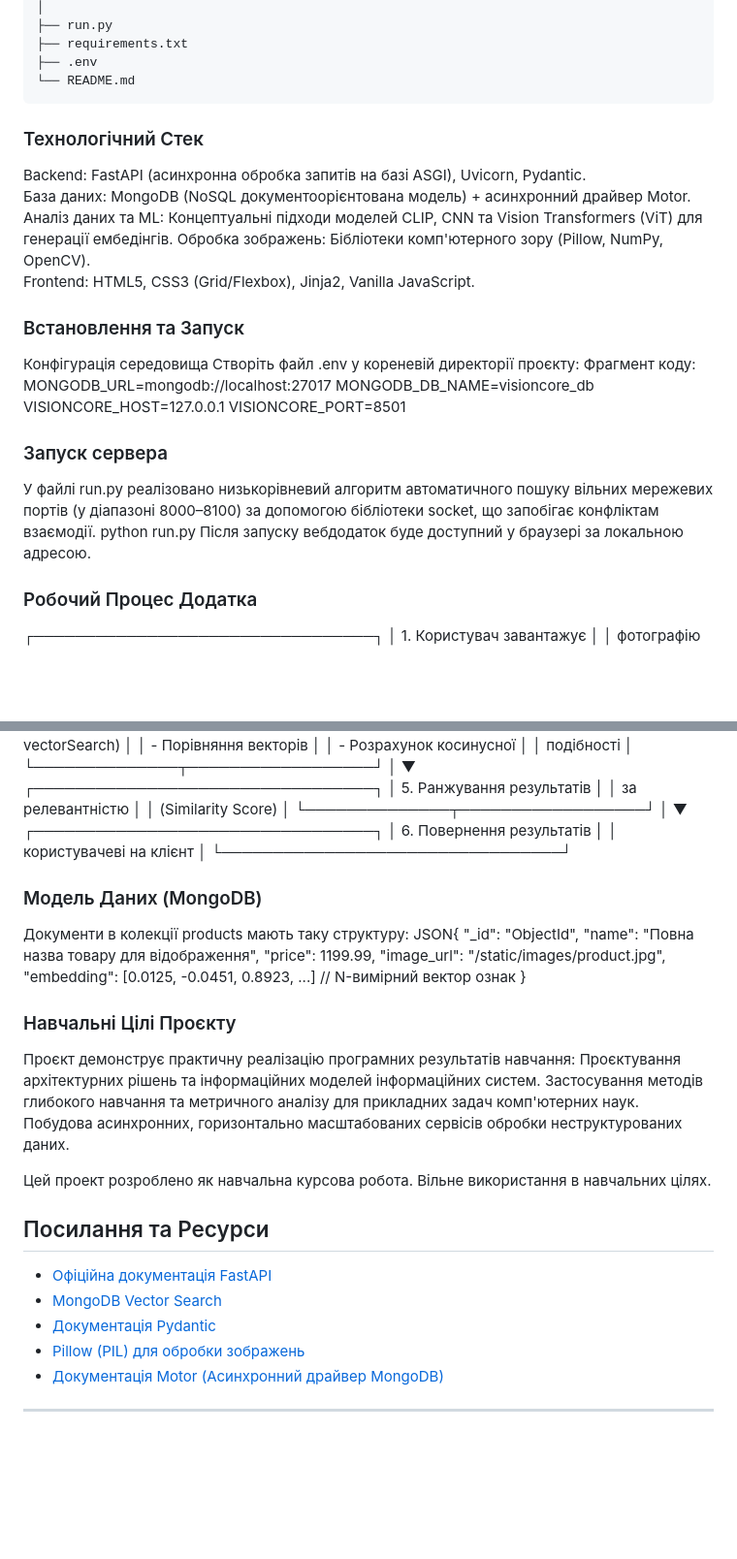
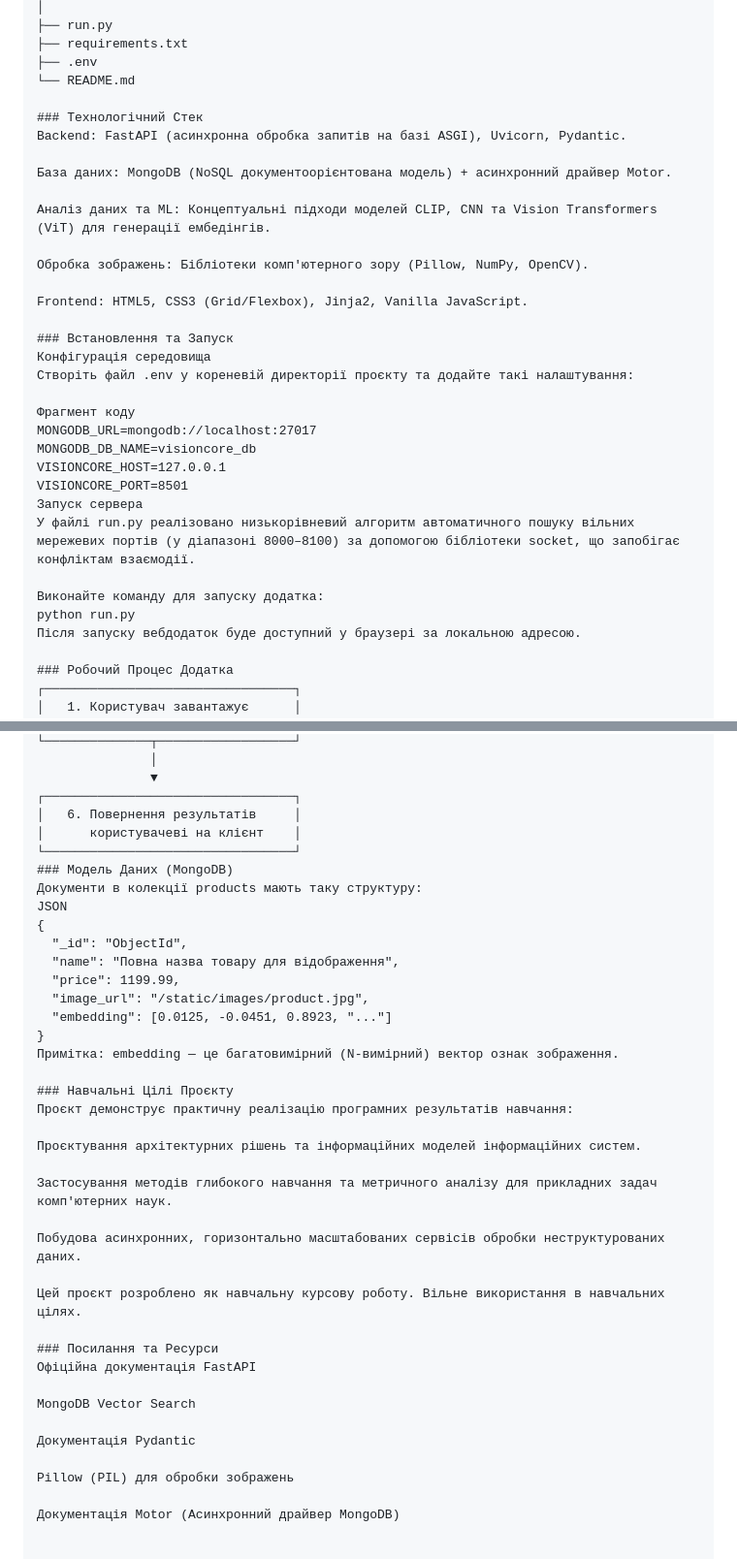
Before and after one commit to jkovall/visioncore-pro, a Markdown page: README.md, 2 parts joined by grey strips. Shown at 97% size. Drawn GitHub-style; blank space fills up the shorter version.

Commit message:
Refine README content and formatting
Updated README.md to improve clarity and formatting.

````diff
--- a/README.md
+++ b/README.md
@@ -60,25 +61,31 @@ VisionCore2.0/
 ├── requirements.txt
 ├── .env
 └── README.md
-```
+
 ### Технологічний Стек
 Backend: FastAPI (асинхронна обробка запитів на базі ASGI), Uvicorn, Pydantic.
+
 База даних: MongoDB (NoSQL документоорієнтована модель) + асинхронний драйвер Motor.
+
 Аналіз даних та ML: Концептуальні підходи моделей CLIP, CNN та Vision Transformers (ViT) для генерації ембедінгів.
+
 Обробка зображень: Бібліотеки комп'ютерного зору (Pillow, NumPy, OpenCV).
+
 Frontend: HTML5, CSS3 (Grid/Flexbox), Jinja2, Vanilla JavaScript.
 
 ### Встановлення та Запуск
 Конфігурація середовища
-Створіть файл .env у кореневій директорії проєкту:
-Фрагмент коду:
+Створіть файл .env у кореневій директорії проєкту та додайте такі налаштування:
+
+Фрагмент коду
 MONGODB_URL=mongodb://localhost:27017
 MONGODB_DB_NAME=visioncore_db
 VISIONCORE_HOST=127.0.0.1
 VISIONCORE_PORT=8501
+Запуск сервера
+У файлі run.py реалізовано низькорівневий алгоритм автоматичного пошуку вільних мережевих портів (у діапазоні 8000–8100) за допомогою бібліотеки socket, що запобігає конфліктам взаємодії.
 
-### Запуск сервера
-У файлі run.py реалізовано низькорівневий алгоритм автоматичного пошуку вільних мережевих портів (у діапазоні 8000–8100) за допомогою бібліотеки socket, що запобігає конфліктам взаємодії.
+Виконайте команду для запуску додатка:
 python run.py
 Після запуску вебдодаток буде доступний у браузері за локальною адресою.
 
@@ -124,30 +131,36 @@ python run.py
 │   6. Повернення результатів     │
 │      користувачеві на клієнт    │
 └─────────────────────────────────┘
-
 ### Модель Даних (MongoDB)
 Документи в колекції products мають таку структуру:
-JSON{
+JSON
+{
   "_id": "ObjectId",
   "name": "Повна назва товару для відображення",
   "price": 1199.99,
   "image_url": "/static/images/product.jpg",
-  "embedding": [0.0125, -0.0451, 0.8923, ...] // N-вимірний вектор ознак
+  "embedding": [0.0125, -0.0451, 0.8923, "..."]
 }
+Примітка: embedding — це багатовимірний (N-вимірний) вектор ознак зображення.
 
 ### Навчальні Цілі Проєкту
 Проєкт демонструє практичну реалізацію програмних результатів навчання:
+
 Проєктування архітектурних рішень та інформаційних моделей інформаційних систем.
+
 Застосування методів глибокого навчання та метричного аналізу для прикладних задач комп'ютерних наук.
+
 Побудова асинхронних, горизонтально масштабованих сервісів обробки неструктурованих даних.
 
-Цей проект розроблено як навчальна курсова робота. Вільне використання в навчальних цілях.
+Цей проєкт розроблено як навчальну курсову роботу. Вільне використання в навчальних цілях.
 
-## Посилання та Ресурси
-- [Офіційна документація FastAPI](https://fastapi.tiangolo.com/)
-- [MongoDB Vector Search](https://www.mongodb.com/docs/atlas/atlas-vector-search/)
-- [Документація Pydantic](https://docs.pydantic.dev/)
-- [Pillow (PIL) для обробки зображень](https://pillow.readthedocs.io/)
-- [Документація Motor (Асинхронний драйвер MongoDB)](https://motor.readthedocs.io/)
+### Посилання та Ресурси
+Офіційна документація FastAPI
 
----
+MongoDB Vector Search
+
+Документація Pydantic
+
+Pillow (PIL) для обробки зображень
+
+Документація Motor (Асинхронний драйвер MongoDB)
````
Also changed, not shown: other parts of README.md (+4 -3 lines).
